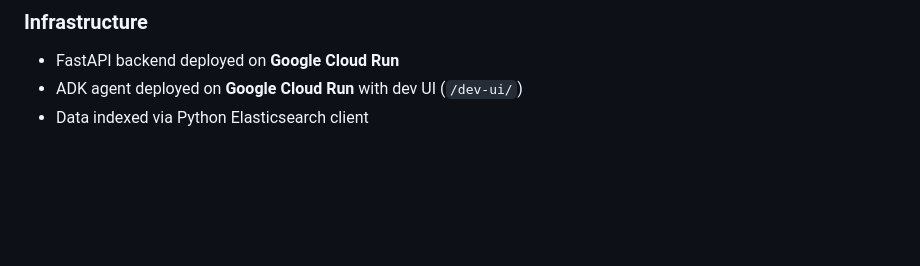
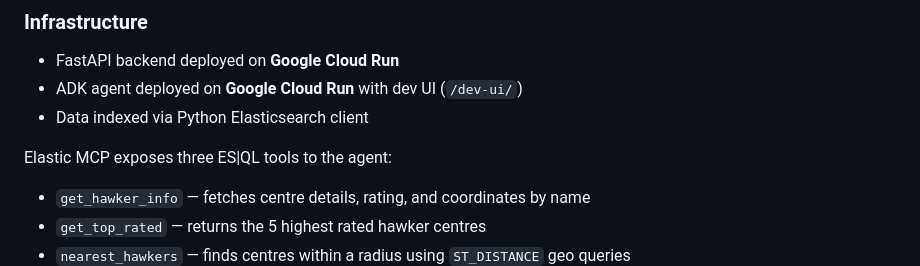
Before and after one commit to herman088/HawkerHero, a Markdown page: README.md, the part around the change. GitHub-like rendering; blank space fills up the shorter version.

```diff
--- a/README.md
+++ b/README.md
@@ -25,6 +25,11 @@ Instead of relying on static stall listings, HawkerHero **aggregates and analyze
 - ADK agent deployed on **Google Cloud Run** with dev UI (`/dev-ui/`)
 - Data indexed via Python Elasticsearch client
 
+
+Elastic MCP exposes three ES|QL tools to the agent:
+- `get_hawker_info` — fetches centre details, rating, and coordinates by name
+- `get_top_rated` — returns the 5 highest rated hawker centres
+- `nearest_hawkers` — finds centres within a radius using `ST_DISTANCE` geo queries
 ![Architecture Diagram](archdiagram.png)
 
 
```
